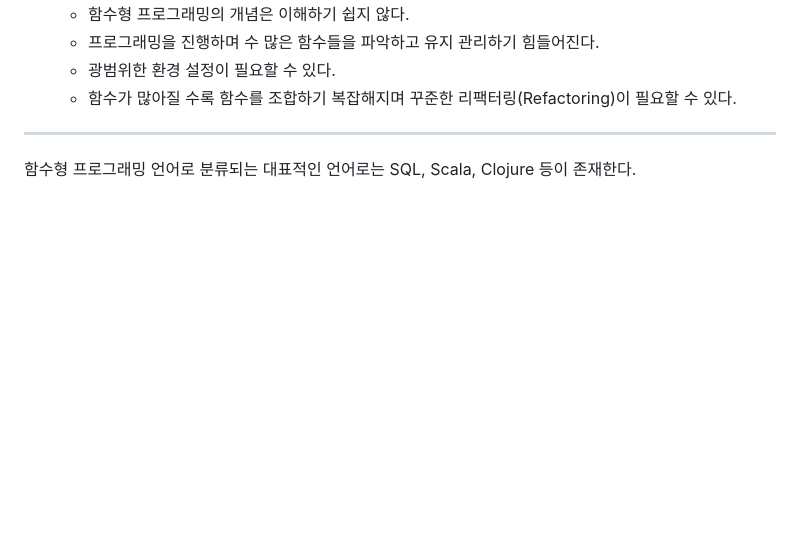
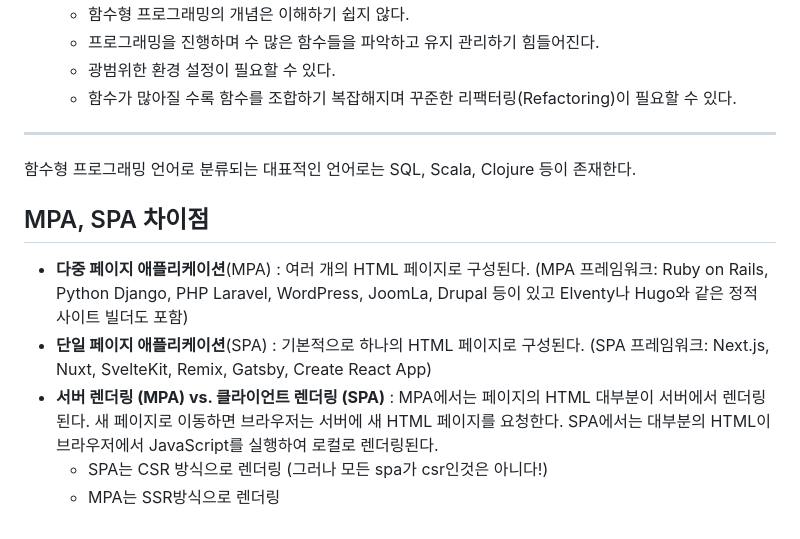
Before and after one commit to konveloper/Frontend_TIL, a Markdown page: JavaScript/면접 준비.md, the part around the change. Drawn GitHub-style; blank space fills up the shorter version.

```diff
--- a/JavaScript/면접 준비.md
+++ b/JavaScript/면접 준비.md
@@ -1259,3 +1259,12 @@ let 오브젝트1 = {
     - 함수가 많아질 수록 함수를 조합하기 복잡해지며 꾸준한 리팩터링(Refactoring)이 필요할 수 있다.
 -----------------------
 함수형 프로그래밍 언어로 분류되는 대표적인 언어로는 SQL, Scala, Clojure 등이 존재한다.
+
+## MPA, SPA 차이점
+- **다중 페이지 애플리케이션**(MPA) : 여러 개의 HTML 페이지로 구성된다.
+(MPA 프레임워크: Ruby on Rails, Python Django, PHP Laravel, WordPress, JoomLa, Drupal 등이 있고 Elventy나 Hugo와 같은 정적 사이트 빌더도 포함)
+- **단일 페이지 애플리케이션**(SPA) : 기본적으로 하나의 HTML 페이지로 구성된다.
+(SPA 프레임워크: Next.js, Nuxt, SvelteKit, Remix, Gatsby, Create React App)
+- **서버 렌더링 (MPA) vs. 클라이언트 렌더링 (SPA)** : MPA에서는 페이지의 HTML 대부분이 서버에서 렌더링된다. 새 페이지로 이동하면 브라우저는 서버에 새 HTML 페이지를 요청한다. SPA에서는 대부분의 HTML이 브라우저에서 JavaScript를 실행하여 로컬로 렌더링된다.
+	- SPA는 CSR 방식으로 렌더링 (그러나 모든 spa가 csr인것은 아니다!)
+	- MPA는 SSR방식으로 렌더링
```
